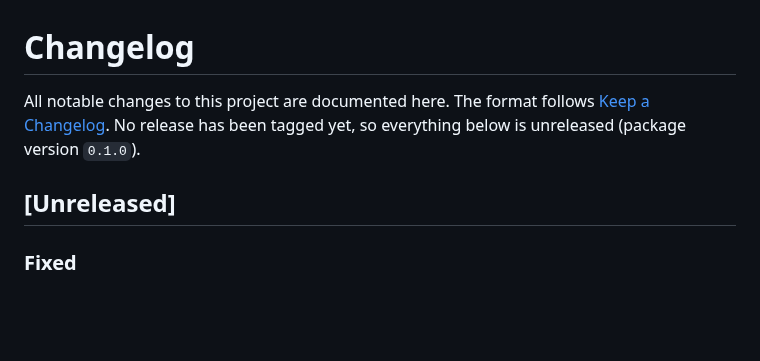
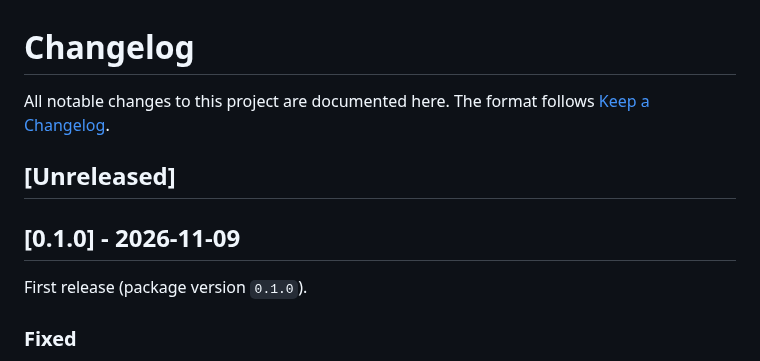
Before and after one commit to aldosilvestre/sdeck-plus, a Markdown page: CHANGELOG.md, the part around the change. Drawn GitHub-style; blank space fills up the shorter version.

Commit message:
chore(release): 0.1.0

```diff
--- a/CHANGELOG.md
+++ b/CHANGELOG.md
@@ -1,10 +1,13 @@
 # Changelog
 
 All notable changes to this project are documented here. The format follows
-[Keep a Changelog](https://keepachangelog.com/en/1.1.0/). No release has been
-tagged yet, so everything below is unreleased (package version `0.1.0`).
+[Keep a Changelog](https://keepachangelog.com/en/1.1.0/).
 
 ## [Unreleased]
+
+## [0.1.0] - 2026-11-09
+
+First release (package version `0.1.0`).
 
 ### Fixed
 
```
